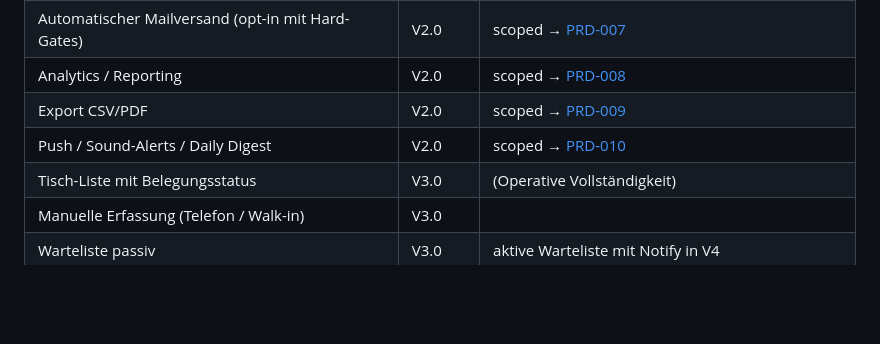
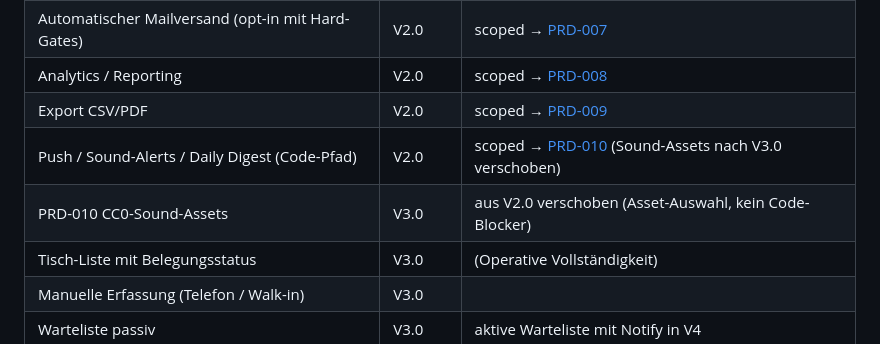
Before and after one commit to Psheikomaniac/reservation-agent, a Markdown page: README.md, the part around the change. Drawn GitHub-style; blank space fills up the shorter version.

Commit message:
Split PRD-010 row in roadmap: code shipped V2.0, sounds V3.0
The PRD-010 code path (migration, composable, settings UI, polling diff,
daily digest job, tests) was merged to dev in #243 and #245-#252. The
remaining sound asset bundle (#244) was deferred to V3.0 because the
code degrades gracefully without it and asset selection benefits from
a deliberate pass rather than blocking the V2.0 release.

Closes #305
Refs #200 #244

```diff
--- a/README.md
+++ b/README.md
@@ -153,7 +153,8 @@ Detail-Begründung & Versions-Themen für V3+ stehen im V3–V7-Roadmap-Spec: [`
 | Automatischer Mailversand (opt-in mit Hard-Gates)| V2.0    | scoped → [PRD-007](docs/PRD-007-auto-send-trust-modes.md)           |
 | Analytics / Reporting                            | V2.0    | scoped → [PRD-008](docs/PRD-008-dashboard-analytics.md)             |
 | Export CSV/PDF                                   | V2.0    | scoped → [PRD-009](docs/PRD-009-export-csv-pdf.md)                  |
-| Push / Sound-Alerts / Daily Digest               | V2.0    | scoped → [PRD-010](docs/PRD-010-push-and-sound-alerts.md)           |
+| Push / Sound-Alerts / Daily Digest (Code-Pfad)   | V2.0    | scoped → [PRD-010](docs/PRD-010-push-and-sound-alerts.md) (Sound-Assets nach V3.0 verschoben) |
+| PRD-010 CC0-Sound-Assets                         | V3.0    | aus V2.0 verschoben (Asset-Auswahl, kein Code-Blocker)              |
 | Tisch-Liste mit Belegungsstatus                  | V3.0    | (Operative Vollständigkeit)                                         |
 | Manuelle Erfassung (Telefon / Walk-in)           | V3.0    |                                                                     |
 | Warteliste passiv                                | V3.0    | aktive Warteliste mit Notify in V4                                  |
```
